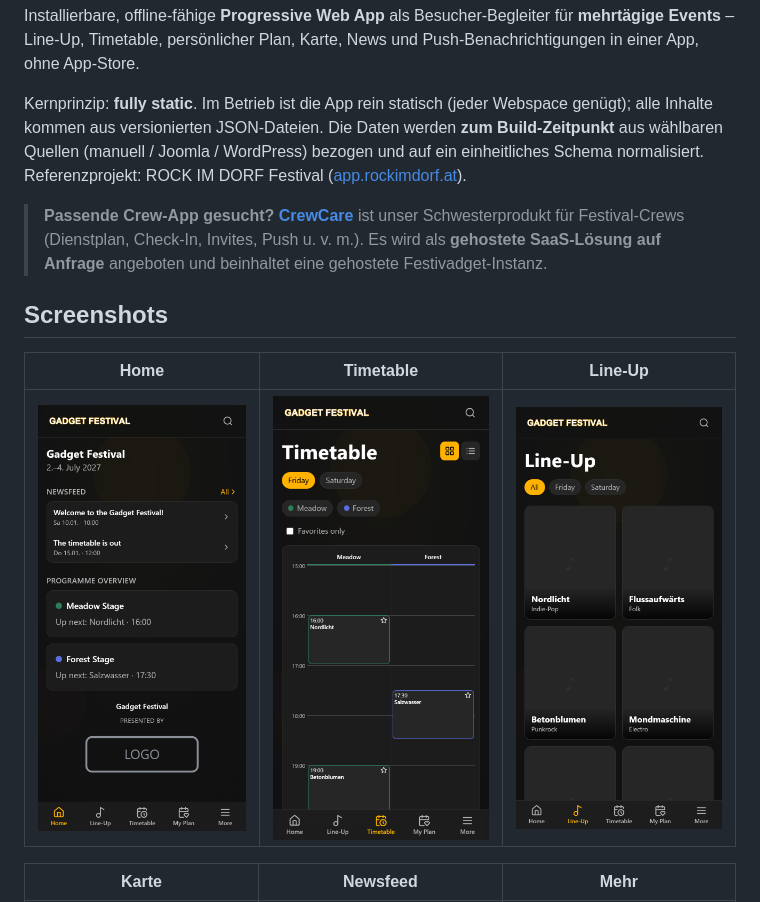
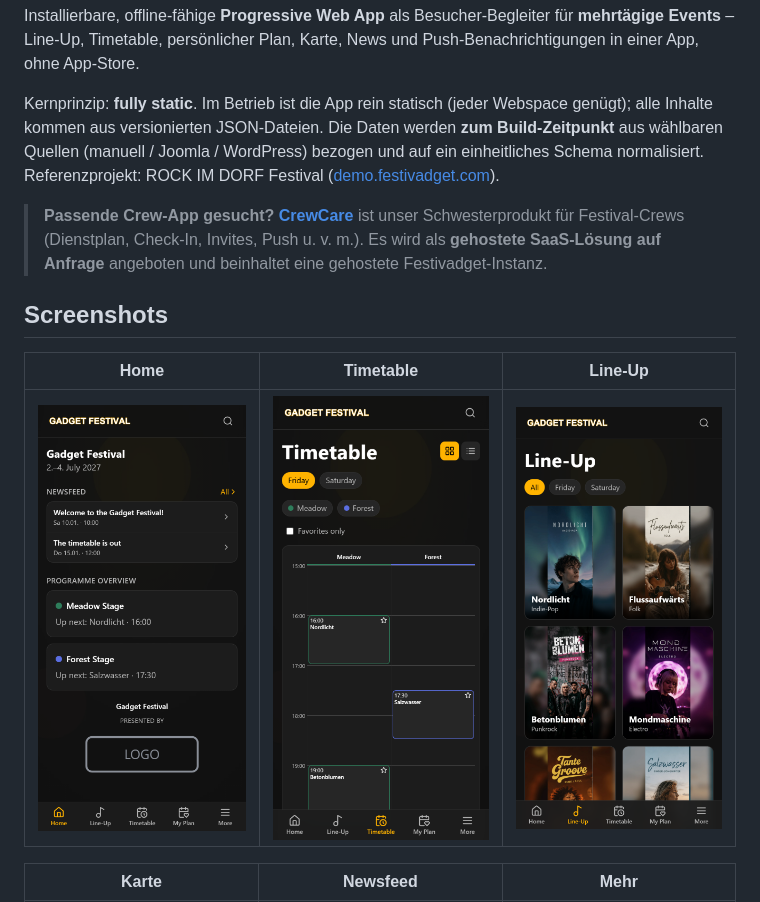
Before and after one commit to vibesbuilder/Festivadget, a Markdown page: README.de.md, the part around one of its changes. GitHub-like rendering; pictures changed too: docs/screenshots/lineup.png.

```diff
--- a/README.de.md
+++ b/README.de.md
@@ -10,5 +10,5 @@ Kernprinzip: **fully static**. Im Betrieb ist die App rein statisch (jeder Websp
 genügt); alle Inhalte kommen aus versionierten JSON-Dateien. Die Daten werden
 **zum Build-Zeitpunkt** aus wählbaren Quellen (manuell / Joomla / WordPress) bezogen
 und auf ein einheitliches Schema normalisiert. Referenzprojekt: ROCK IM DORF Festival
-([app.rockimdorf.at](https://app.rockimdorf.at)).
+([demo.festivadget.com](https://demo.festivadget.com)).
 
```
Also changed, not shown: other parts of README.de.md (+1 -1 lines), CHANGELOG.md (+19 -0 lines), 2 other files.
